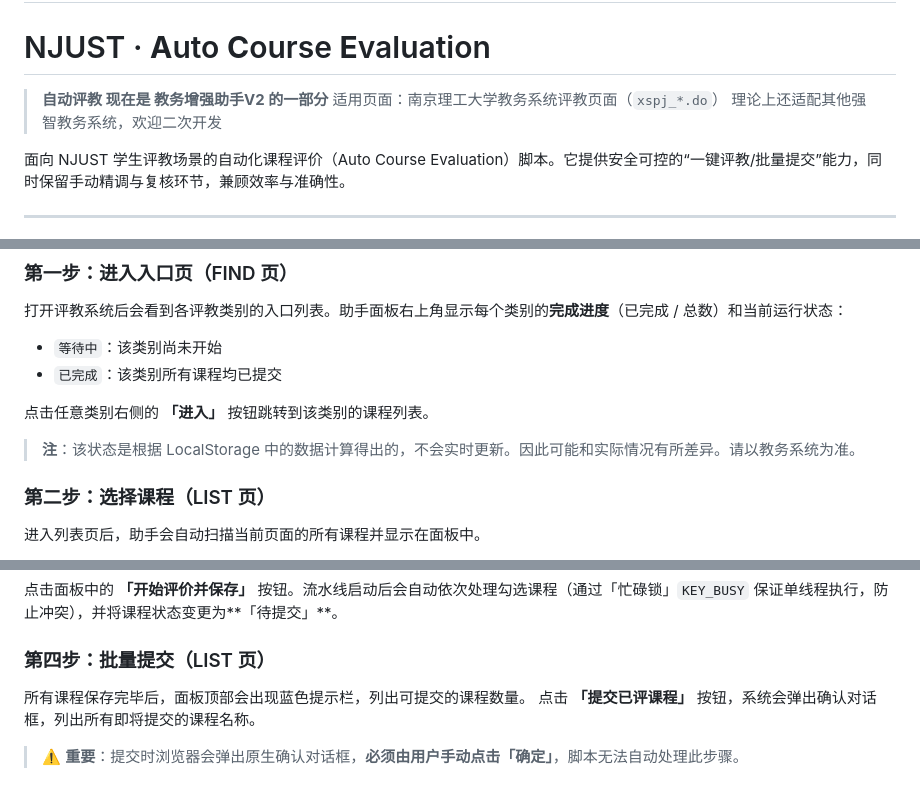
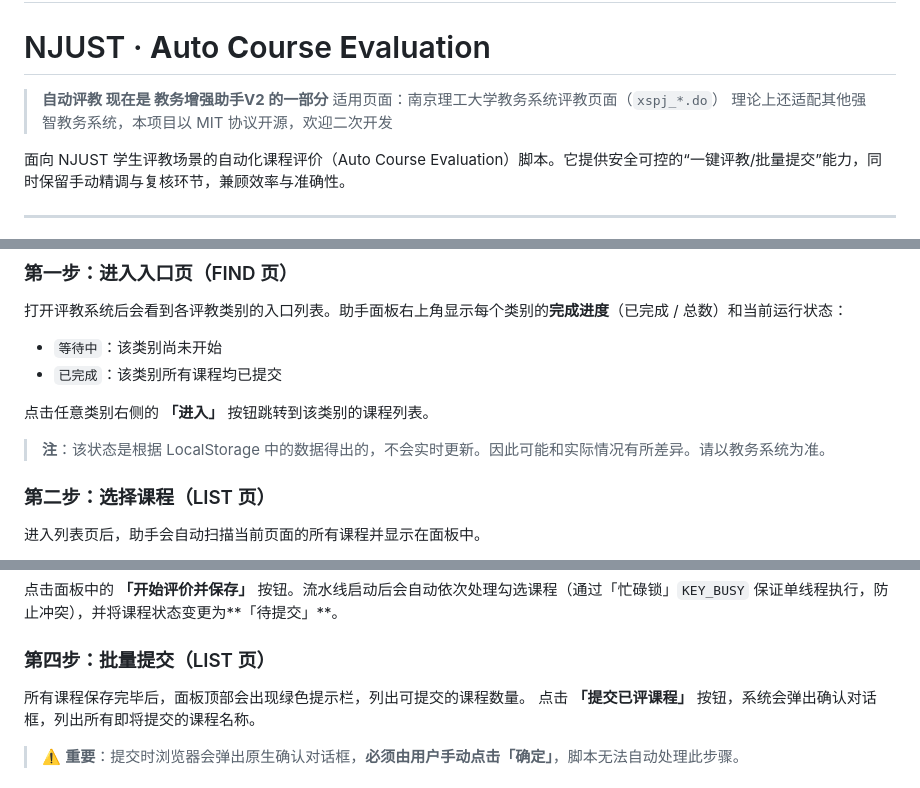
Before and after one commit to NJUST-OpenLib/NJUST-JWC-Enhance, a Markdown page: README.ace.md, 3 parts joined by grey strips. Drawn GitHub-style.

Commit message:
docs: 更新文档中的开源协议和提示栏颜色描述
- 在项目描述中明确 MIT 开源协议
- 将状态说明中的“计算得出”修正为更准确的“得出”
- 将批量提交提示栏颜色从“蓝色”修正为“绿色”

```diff
--- a/README.ace.md
+++ b/README.ace.md
@@ -4,7 +4,7 @@
 
 > **自动评教 现在是 教务增强助手V2 的一部分**
 > 适用页面：南京理工大学教务系统评教页面（`xspj_*.do`）
-> 理论上还适配其他强智教务系统，欢迎二次开发
+> 理论上还适配其他强智教务系统，本项目以 MIT 协议开源，欢迎二次开发
 
 面向 NJUST 学生评教场景的自动化课程评价（Auto Course Evaluation）脚本。它提供安全可控的“一键评教/批量提交”能力，同时保留手动精调与复核环节，兼顾效率与准确性。
 
@@ -115,7 +115,7 @@
 
 点击任意类别右侧的 **「进入」** 按钮跳转到该类别的课程列表。
 
-> **注**：该状态是根据 LocalStorage 中的数据计算得出的，不会实时更新。因此可能和实际情况有所差异。请以教务系统为准。
+> **注**：该状态是根据 LocalStorage 中的数据得出的，不会实时更新。因此可能和实际情况有所差异。请以教务系统为准。
 
 ### 第二步：选择课程（LIST 页）
 
@@ -131,7 +131,7 @@
 
 ### 第四步：批量提交（LIST 页）
 
-所有课程保存完毕后，面板顶部会出现蓝色提示栏，列出可提交的课程数量。
+所有课程保存完毕后，面板顶部会出现绿色提示栏，列出可提交的课程数量。
 点击 **「提交已评课程」** 按钮，系统会弹出确认对话框，列出所有即将提交的课程名称。
 
 > ⚠️ **重要**：提交时浏览器会弹出原生确认对话框，**必须由用户手动点击「确定」**，脚本无法自动处理此步骤。
```
